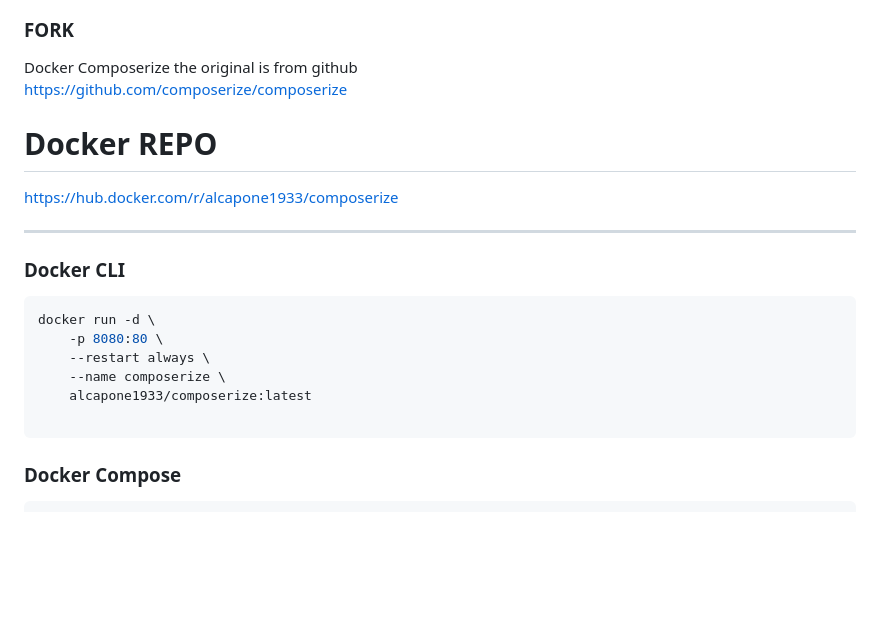
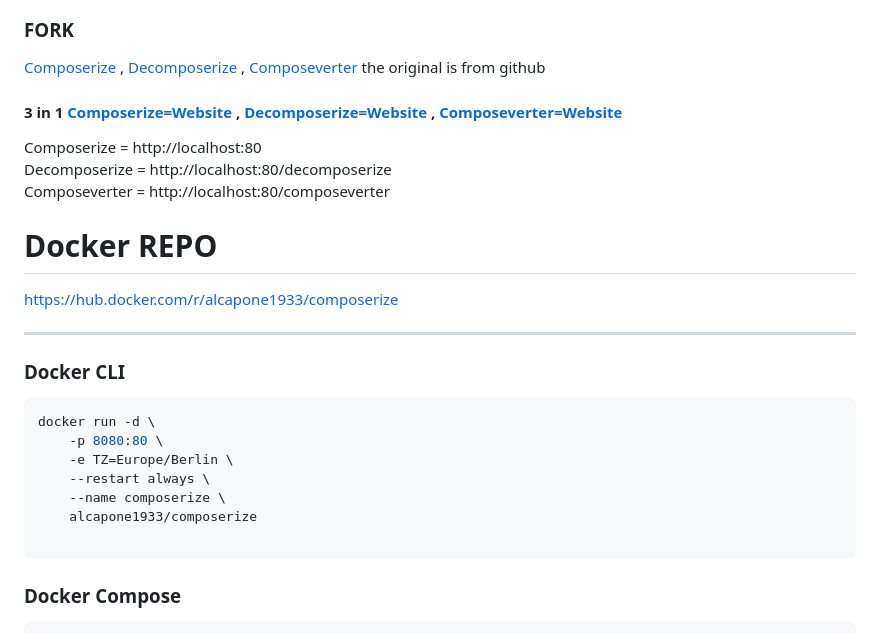
Before and after one commit to alcapone1933/docker-composerize, a Markdown page: README.md, the part around one of its changes. Rendered like a GitHub page; blank space fills up the shorter version.

````diff
--- a/README.md
+++ b/README.md
@@ -8,18 +8,27 @@
 ### FORK
-Docker Composerize the original is from github \
-https://github.com/composerize/composerize
+
+[Composerize](https://github.com/composerize/composerize) , [Decomposerize](https://github.com/composerize/decomposerize) , [Composeverter](https://github.com/outilslibre/composeverter) the original is from github
+
+#### 3 in 1 [Composerize=Website](https://www.composerize.com/) , [Decomposerize=Website](https://www.decomposerize.com) , [Composeverter=Website](https://www.composeverter.com)
+
+Composerize = http://localhost:80 \
+Decomposerize = http://localhost:80/decomposerize \
+Composeverter = http://localhost:80/composeverter
+
 
 #  Docker REPO
 https://hub.docker.com/r/alcapone1933/composerize
+
 * * *
 ### Docker CLI
 
 ```bash
 docker run -d \
     -p 8080:80 \
+    -e TZ=Europe/Berlin \
     --restart always \
     --name composerize \
-    alcapone1933/composerize:latest
+    alcapone1933/composerize
 
 ```
 
````
Also changed, not shown: other parts of README.md (+8 -1 lines), img/docker-composerize.png, img/docker-composeverter.png (added), img/docker-decomposerize.png (added), 4 other files.
